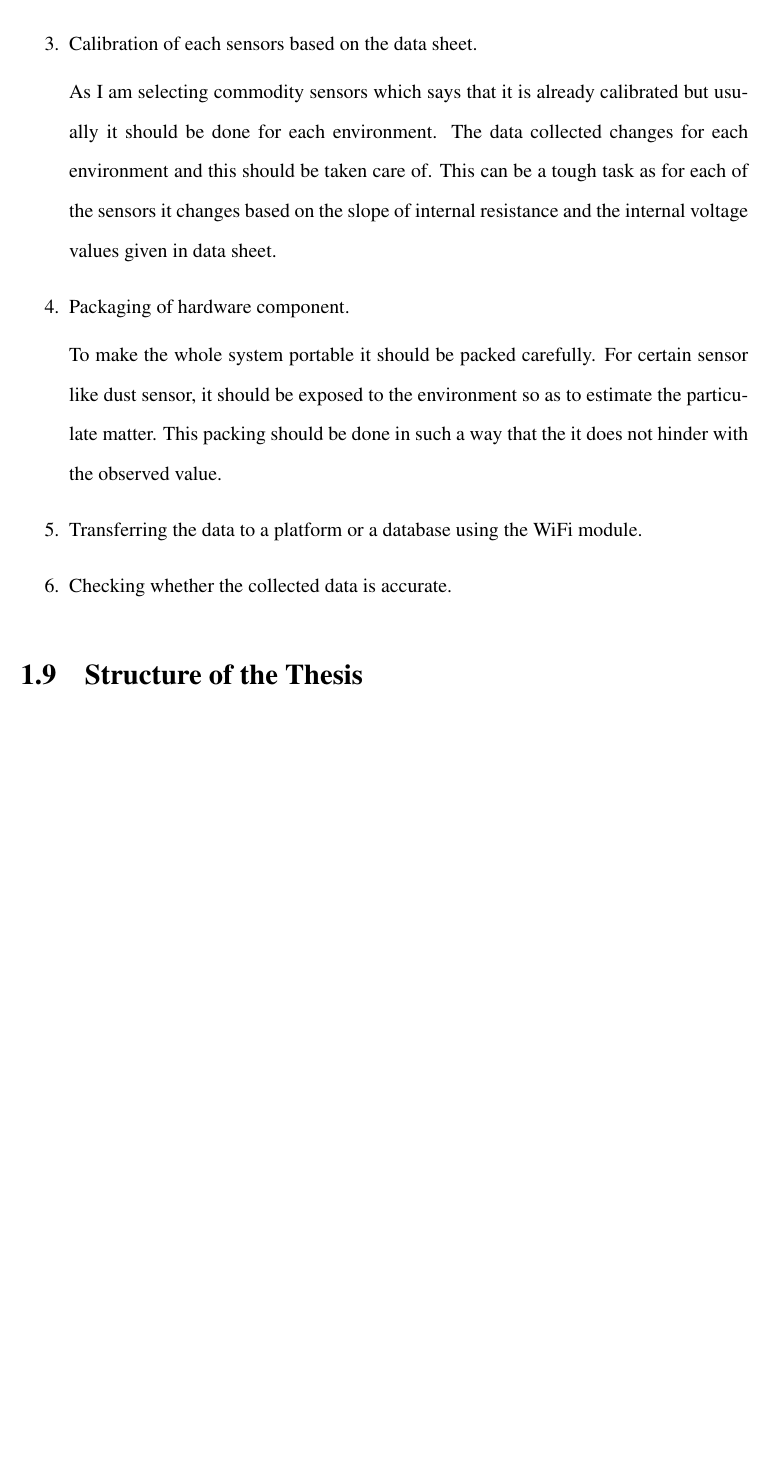
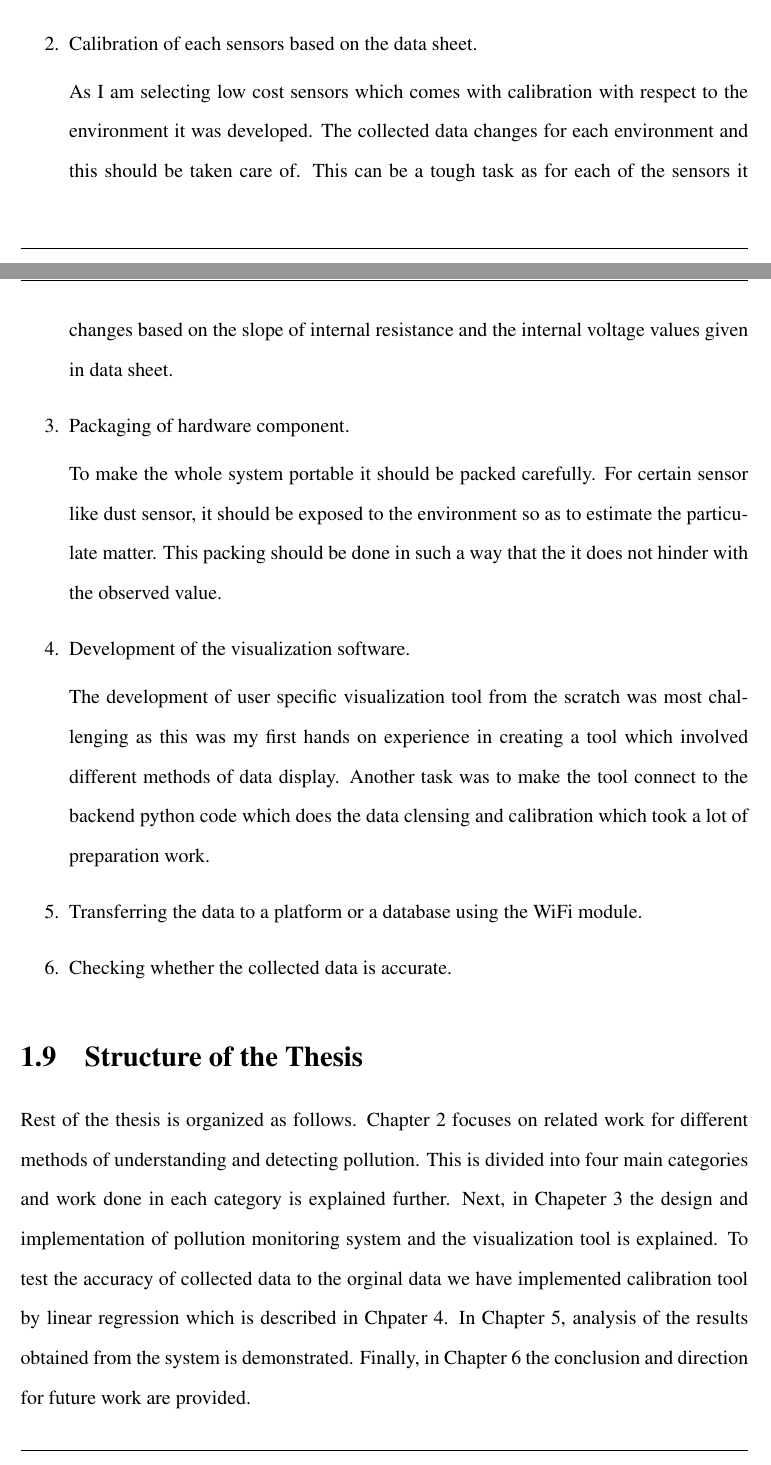
Before and after one commit to ashlinsaju/Thesis, a LaTeX thesis (Thesis.tex, which reads chapter1.tex): part of page 12 of 57 before the commit and two parts of pages 11 and 12 of 57 after it, the two joined at a grey line, cut so that both start at the same text, the shorter picture padded with empty space. Compiled offline with pdfLaTeX.

Commit message:
chapter 1 structure.

```diff
--- a/chapter1.tex
+++ b/chapter1.tex
@@ -216,16 +216,19 @@ The major challenges experienced on creating a complete system are:
 \par
 As each sensor has its own property, there can be issues when connecting all of them together in a single platform. Most of the sensors used for measurement are heat sensor and needs to be powered atleast 12 hours before operating. There is a particular operating temperature range for each sensor  connected. As each of the sensor needs different environment for working, all the factors should be incorporated for a complete working environment.
 
-\item Integration of communication module which is  WiFi with processor as it requires a different voltage level to drive.
-\par
-The data transferring module used here is a WiFi module which needs a separate voltage level of 3.3 Volt when compared to the sensors which are driven with a voltage of 5 Volt each. A voltage more than 3, will result in burning the entire module and hence the WiFi module it needs a separate voltage line.
+
 
 \item Calibration of each sensors based on the data sheet.
 \par
-As I am selecting commodity sensors which says that it is already calibrated but usually it should be done for each environment. The data collected changes for each environment and this should be taken care of. This can be a tough task as for each of the sensors it changes based on the slope of internal resistance and the internal voltage values given in data sheet.
+As I am selecting low cost sensors which comes with calibration with respect to the environment it was developed. The collected data changes for each environment and this should be taken care of. This can be a tough task as for each of the sensors it changes based on the slope of internal resistance and the internal voltage values given in data sheet.
+
+
 \item Packaging of hardware component.
 \par
 To make the whole system portable it should be packed carefully. For certain sensor like dust sensor, it should be exposed to the environment so as to estimate the particulate matter. This packing should be done in such a way that the it does not hinder with the observed value.
+
+\item Development of the visualization software.
+\par The development of user specific visualization tool from the scratch was most challenging as this was my first hands on experience in creating a tool which involved different methods of data display. Another task was to make the tool connect to the backend python code which does the data clensing and calibration which took a lot of preparation work.
 
 \item Transferring the data to a platform or a database using the WiFi module.
 
@@ -235,3 +238,5 @@ To make the whole system portable it should be packed carefully. For certain sen
 \end{enumerate}
 
 \section{Structure of the Thesis}
+
+Rest of the thesis is organized as follows. Chapter 2 focuses on related work for different methods of understanding and detecting pollution. This is divided into four main categories and  work done in each category is explained further. Next, in Chapeter 3 the design and implementation of pollution monitoring system and the visualization tool is explained. To test the accuracy of collected data to the orginal data we have implemented calibration tool by linear regression which is described in Chpater 4. In Chapter 5, analysis of the results obtained from the system is demonstrated. Finally, in Chapter 6 the conclusion and direction for future work are provided.
```
